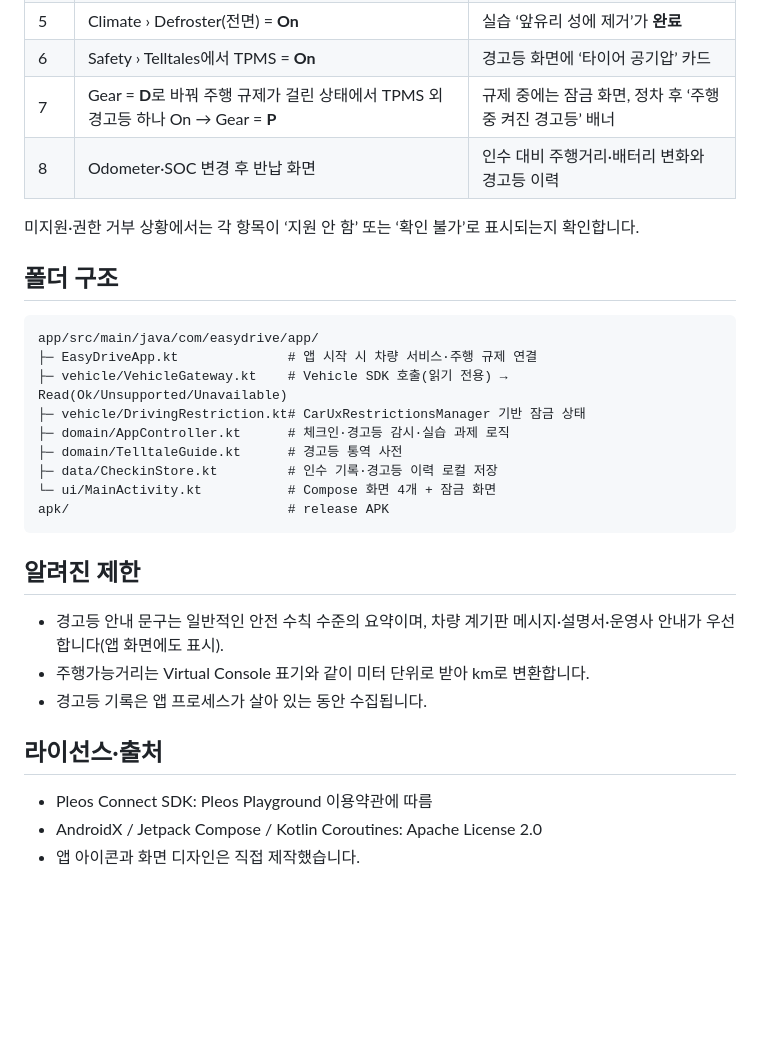
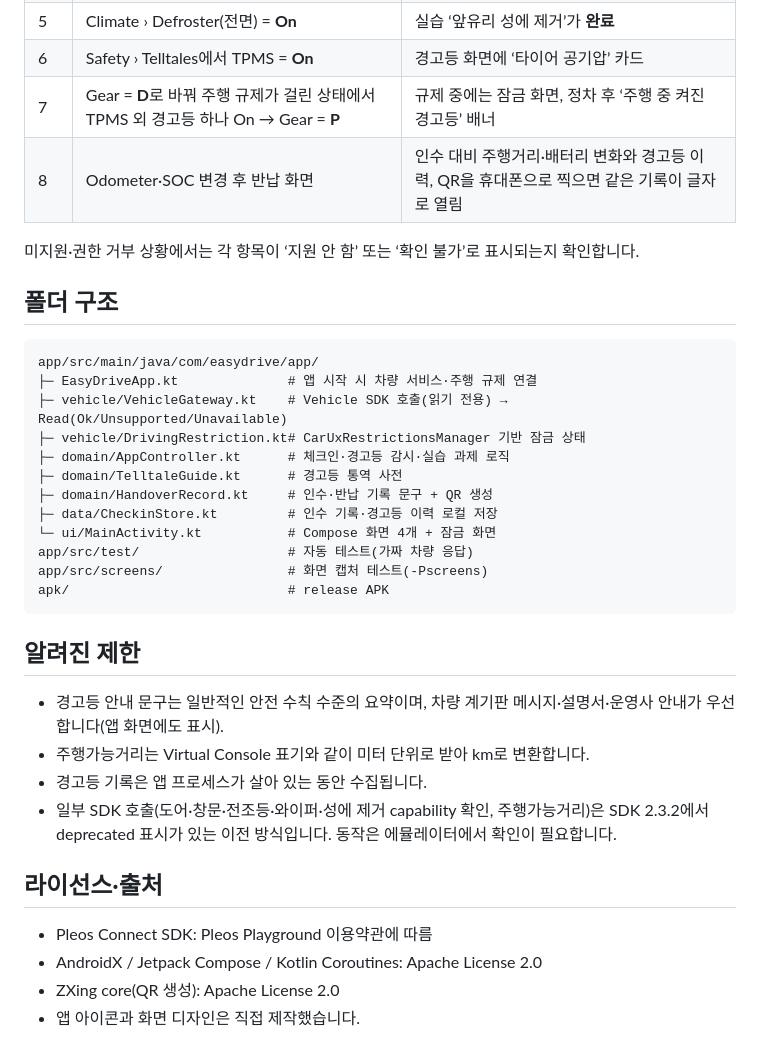
Before and after one commit to UserPo633/EasyDrive, a Markdown page: README.md, the part around one of its changes. Rendered like a GitHub page; blank space fills up the shorter version.

````diff
--- a/README.md
+++ b/README.md
@@ -91,7 +118,7 @@
 | 5 | Climate › Defroster(전면) = **On** | 실습 ‘앞유리 성에 제거’가 **완료** |
 | 6 | Safety › Telltales에서 TPMS = **On** | 경고등 화면에 ‘타이어 공기압’ 카드 |
 | 7 | Gear = **D**로 바꿔 주행 규제가 걸린 상태에서 TPMS 외 경고등 하나 On → Gear = **P** | 규제 중에는 잠금 화면, 정차 후 ‘주행 중 켜진 경고등’ 배너 |
-| 8 | Odometer·SOC 변경 후 반납 화면 | 인수 대비 주행거리·배터리 변화와 경고등 이력 |
+| 8 | Odometer·SOC 변경 후 반납 화면 | 인수 대비 주행거리·배터리 변화와 경고등 이력, QR을 휴대폰으로 찍으면 같은 기록이 글자로 열림 |
 
 미지원·권한 거부 상황에서는 각 항목이 ‘지원 안 함’ 또는 ‘확인 불가’로 표시되는지 확인합니다.
 
@@ -104,8 +131,11 @@ app/src/main/java/com/easydrive/app/
 ├─ vehicle/DrivingRestriction.kt# CarUxRestrictionsManager 기반 잠금 상태
 ├─ domain/AppController.kt      # 체크인·경고등 감시·실습 과제 로직
 ├─ domain/TelltaleGuide.kt      # 경고등 통역 사전
+├─ domain/HandoverRecord.kt     # 인수·반납 기록 문구 + QR 생성
 ├─ data/CheckinStore.kt         # 인수 기록·경고등 이력 로컬 저장
 └─ ui/MainActivity.kt           # Compose 화면 4개 + 잠금 화면
+app/src/test/                   # 자동 테스트(가짜 차량 응답)
+app/src/screens/                # 화면 캡처 테스트(-Pscreens)
 apk/                            # release APK
 ```
 
@@ -114,9 +144,11 @@ apk/                            # release APK
 - 경고등 안내 문구는 일반적인 안전 수칙 수준의 요약이며, 차량 계기판 메시지·설명서·운영사 안내가 우선합니다(앱 화면에도 표시).
 - 주행가능거리는 Virtual Console 표기와 같이 미터 단위로 받아 km로 변환합니다.
 - 경고등 기록은 앱 프로세스가 살아 있는 동안 수집됩니다.
+- 일부 SDK 호출(도어·창문·전조등·와이퍼·성에 제거 capability 확인, 주행가능거리)은 SDK 2.3.2에서 deprecated 표시가 있는 이전 방식입니다. 동작은 에뮬레이터에서 확인이 필요합니다.
 
 ## 라이선스·출처
 
 - Pleos Connect SDK: Pleos Playground 이용약관에 따름
 - AndroidX / Jetpack Compose / Kotlin Coroutines: Apache License 2.0
+- ZXing core(QR 생성): Apache License 2.0
 - 앱 아이콘과 화면 디자인은 직접 제작했습니다.
````
Also changed, not shown: other parts of README.md (+31 -4 lines), docs/screens/1_checkin.png, docs/screens/2_practice.png, docs/screens/3_warnings.png, docs/screens/4_return.png, docs/screens/5_locked.png, 10 other files.
